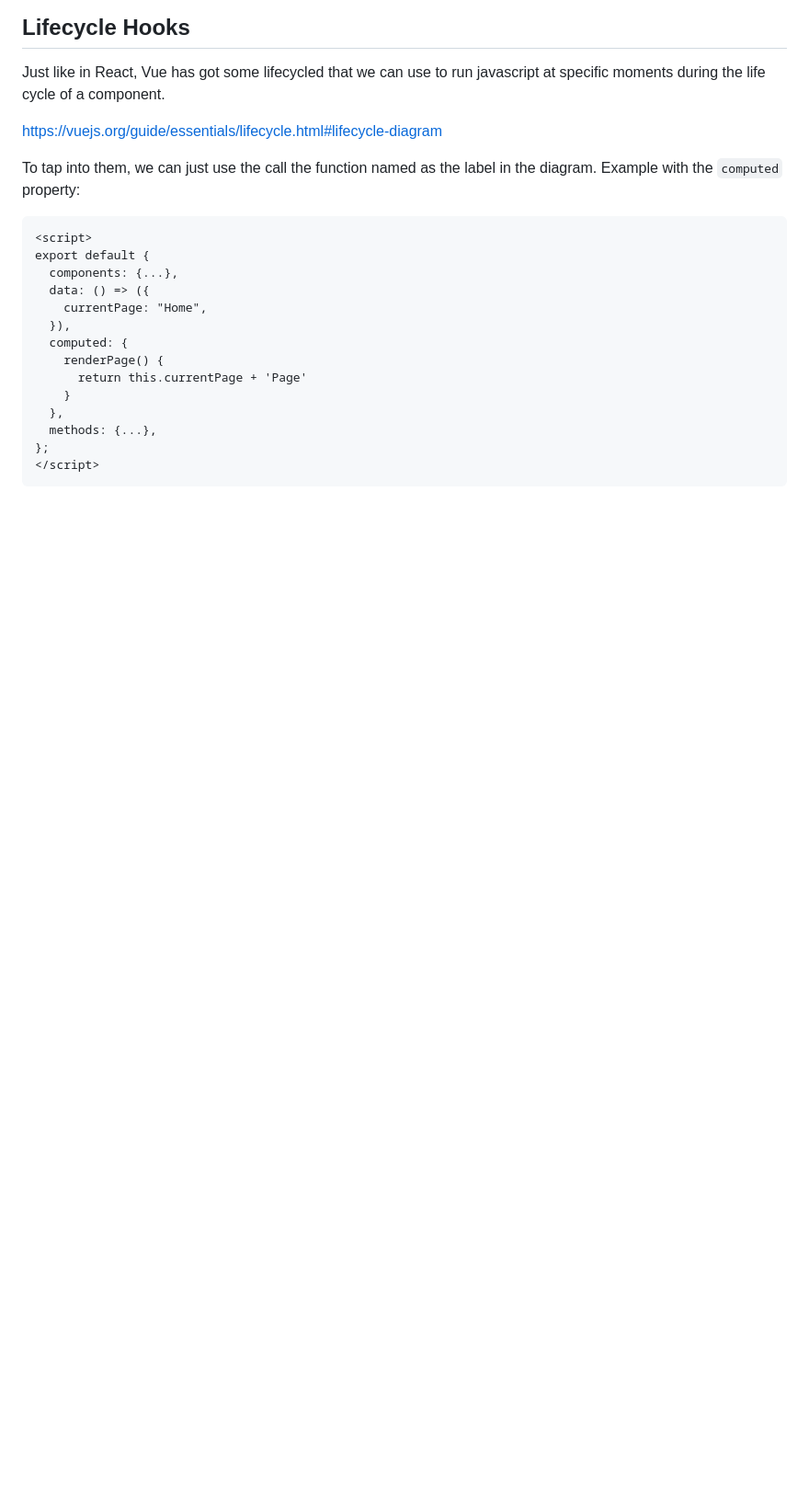
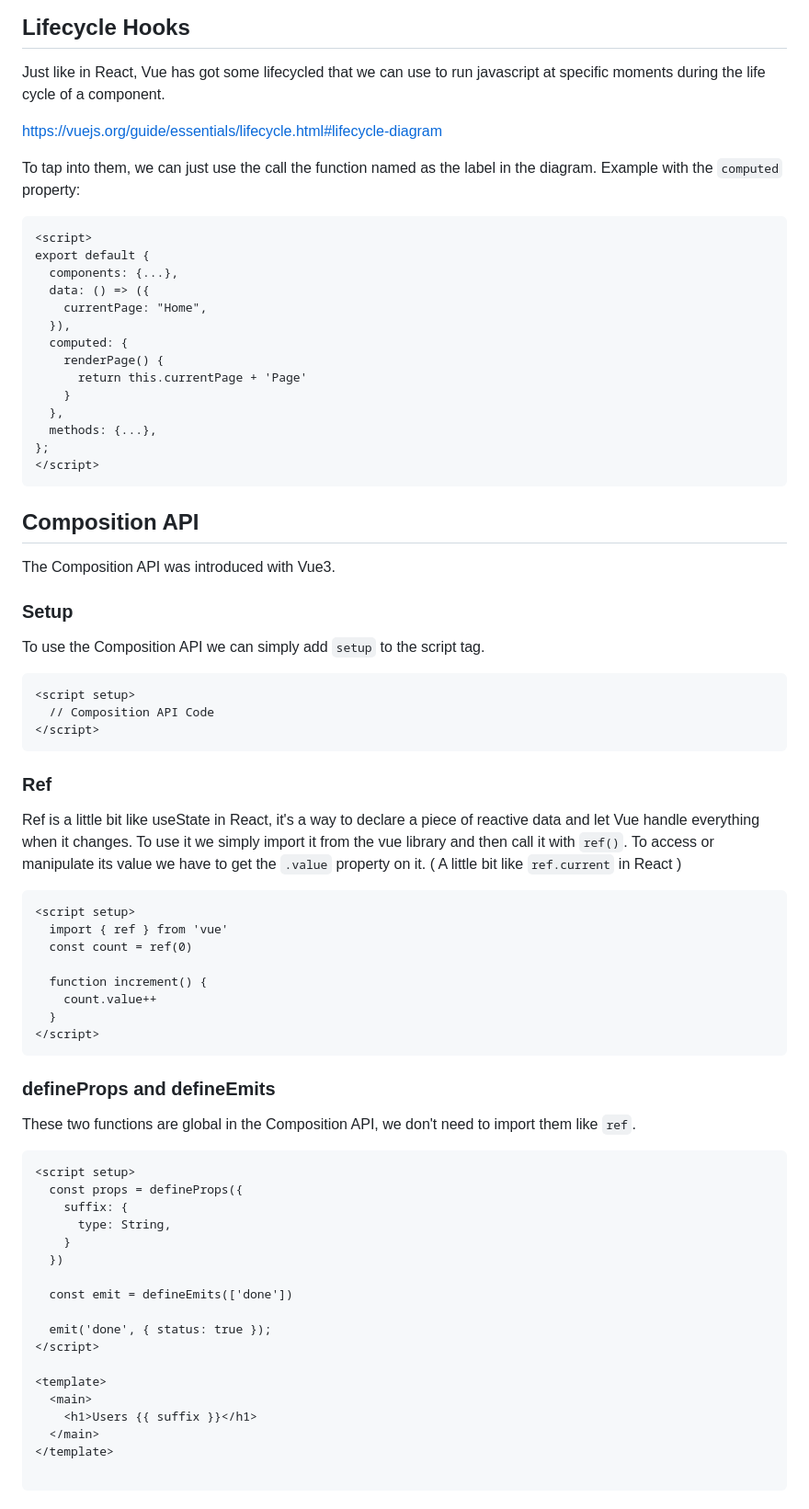
Before and after one commit to Giulio-source/notebook, a Markdown page: docs/vue3/README.md, the part around the change printed below. Shown: that part at 92% size. Rendered like a GitHub page; blank space fills up the shorter version.

````diff
--- a/docs/vue3/README.md
+++ b/docs/vue3/README.md
@@ -239,3 +239,58 @@ export default {
 };
 </script>
 ```
+
+## Composition API
+
+The Composition API was introduced with Vue3.
+
+### Setup
+
+To use the Composition API we can simply add `setup` to the script tag.
+
+```html
+<script setup>
+  // Composition API Code
+</script>
+```
+
+### Ref
+
+Ref is a little bit like useState in React, it's a way to declare a piece of reactive data and let Vue handle everything when it changes. To use it we simply import it from the vue library and then call it with `ref()`. To access or manipulate its value we have to get the `.value` property on it. ( A little bit like `ref.current` in React )
+
+```html
+<script setup>
+  import { ref } from 'vue'
+  const count = ref(0)
+
+  function increment() {
+    count.value++
+  }
+</script>
+```
+
+### defineProps and defineEmits
+
+These two functions are global in the Composition API, we don't need to import them like `ref`.
+
+```html
+<script setup>
+  const props = defineProps({
+    suffix: {
+      type: String,
+    }
+  })
+
+  const emit = defineEmits(['done'])
+
+  emit('done', { status: true });
+</script>
+
+<template>
+  <main>
+    <h1>Users {{ suffix }}</h1>
+  </main>
+</template>
+
+```
+
````
Also changed, not shown: other parts of docs/vue3/README.md (+63 -0 lines).
